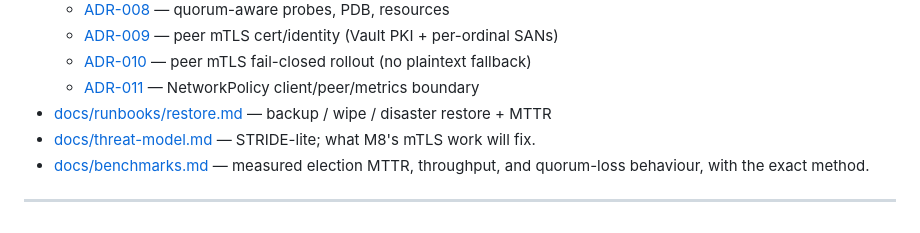
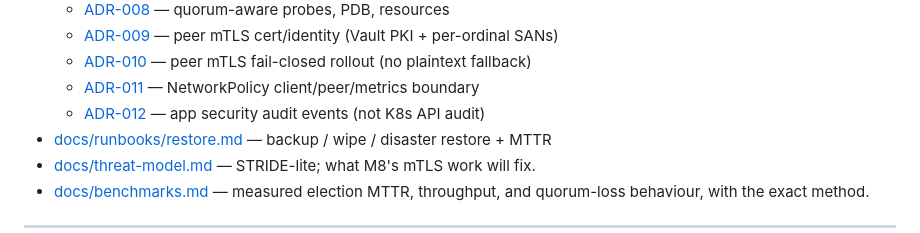
Before and after one commit to G1DO/raft-kv, a Markdown page: README.md, the part around the change. GitHub-like rendering.

Commit message:
docs(security): add ADR-012 app security audit events
Define audit≠K8s API audit, minimal schema, and unauthenticated actor before Phase E emit code.

```diff
--- a/README.md
+++ b/README.md
@@ -657,6 +657,7 @@ When a follower receives a snapshot, it has to throw away its entire log and sta
   - [ADR-009](docs/decisions/ADR-009-mtls-peer-identity.md) — peer mTLS cert/identity (Vault PKI + per-ordinal SANs)
   - [ADR-010](docs/decisions/ADR-010-mtls-rollout.md) — peer mTLS fail-closed rollout (no plaintext fallback)
   - [ADR-011](docs/decisions/ADR-011-networkpolicy-boundary.md) — NetworkPolicy client/peer/metrics boundary
+  - [ADR-012](docs/decisions/ADR-012-security-audit-events.md) — app security audit events (not K8s API audit)
 - [docs/runbooks/restore.md](docs/runbooks/restore.md) — backup / wipe / disaster restore + MTTR
 - [docs/threat-model.md](docs/threat-model.md) — STRIDE-lite; what M8's mTLS work will fix.
 - [docs/benchmarks.md](docs/benchmarks.md) — measured election MTTR, throughput, and quorum-loss behaviour, with the exact method.
```
Also changed, not shown: docs/decisions/ADR-012-security-audit-events.md (added, +123 -0 lines), docs/design.md (+1 -0 lines).
